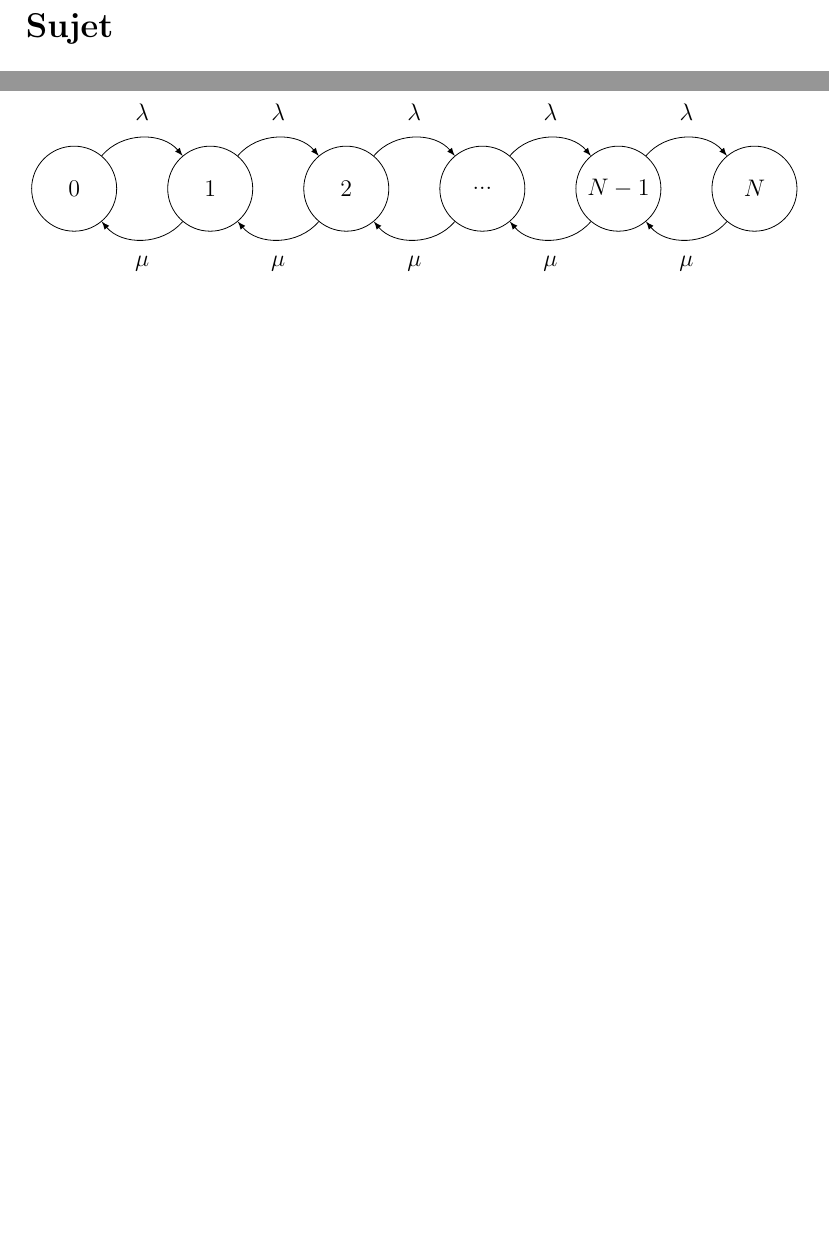
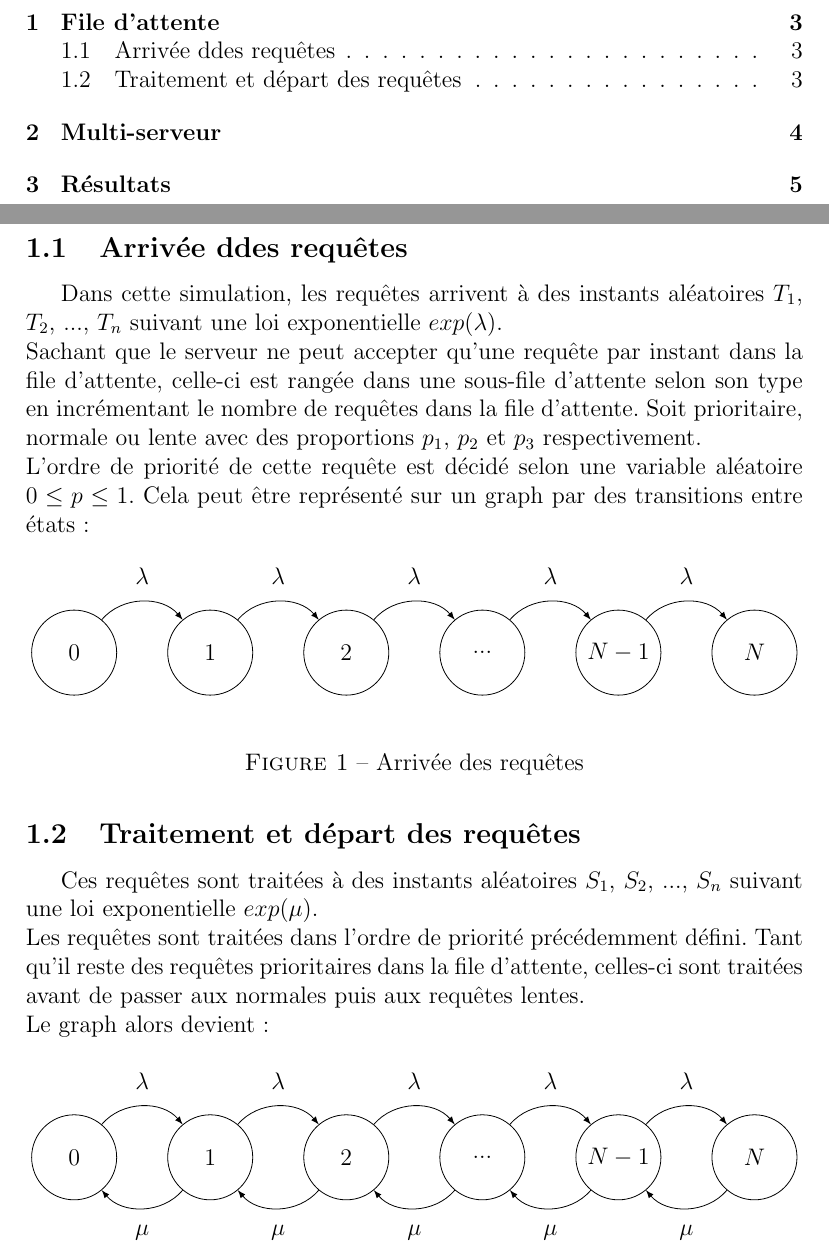
Before and after one commit to FirewaII/ServerSIM, a LaTeX document (rapport.tex): two parts of pages 2 and 3 of 3 before the commit and two parts of pages 2 and 4 of 6 after it, joined at a grey line, cut at the place of the change, the shorter picture padded with empty space. Compiled offline with pdfLaTeX.

Commit message:
rapport update, default sim settings

```diff
--- a/rapport.tex
+++ b/rapport.tex
@@ -1,9 +1,10 @@
-\documentclass[12pt,a4paper,draft]{report}
+\documentclass[12pt,a4paper]{article}
     \usepackage{graphicx}
-\usepackage[francais]{babel}
+    \usepackage[french]{babel}
     \usepackage[utf8]{inputenc}
     \usepackage{tikz}
     \usepackage{amsfonts}
+    \usepackage{float}
     \usetikzlibrary {positioning}
 
     \begin{document}
@@ -58,7 +61,45 @@
 
     % Graph
     \newpage{}
+    \section{File d'attente}
 
+        \subsection{Arrivée ddes requêtes}
+
+        \par Dans cette simulation, les requêtes arrivent à des instants aléatoires $T_1$, $T_2$, ..., $T_n$ suivant une loi exponentielle $exp(\lambda)$.\newline
+        Sachant que le serveur ne peut accepter qu'une requête par instant dans la file d'attente, celle-ci est rangée dans une sous-file d'attente selon son type en incrémentant le nombre de requêtes dans la file d'attente.
+        Soit prioritaire, normale ou lente avec des proportions $p_1$, $p_2$ et $p_3$ respectivement.\newline
+        L'ordre de priorité de cette requête est décidé selon une variable aléatoire $0\leq p\leq 1$.
+        Cela peut être représenté sur un graph par des transitions entre états:
+
+        \begin{figure}[H]
+            \begin {center}
+            \begin {tikzpicture}[-latex ,auto ,node distance =1 cm and 2.4cm ,on grid ,
+            state/.style ={ circle ,top color =white , draw, minimum width =1.5 cm}]
+            \node[state] (A) {$0$};
+            \node[state] (B) [right=of A] {$1$};
+            \node[state] (C) [right=of B] {$2$};
+            \node[state] (D) [right=of C] {$...$};
+            \node[state] (E) [right=of D] {$N-1$};
+            \node[state] (F) [right=of E] {$N$};
+            %\path (A) edge [loop above] node[left] {$\lambda$} (A);
+            \path (A) edge [bend left =50] node[above =0.15 cm] {$\lambda$} (B);
+            \path (B) edge [bend left =50] node[above =0.15 cm] {$\lambda$} (C);
+            \path (C) edge [bend left =50] node[above =0.15 cm] {$\lambda$} (D);
+            \path (D) edge [bend left =50] node[above =0.15 cm] {$\lambda$} (E);
+            \path (E) edge [bend left =50] node[above =0.15 cm] {$\lambda$} (F);
+            \end{tikzpicture}
+            \end{center}
+            \caption{Arrivée des requêtes}
+        \end{figure}
+
+        \subsection{Traitement et départ des requêtes}
+
+        \par
+        Ces requêtes sont traitées à des instants aléatoires $S_1$, $S_2$, ..., $S_n$ suivant une loi exponentielle $exp(\mu)$.\newline
+        Les requêtes sont traitées dans l'ordre de priorité précédemment défini. Tant qu'il reste des requêtes prioritaires dans la file d'attente, celles-ci sont traitées avant de passer aux normales puis aux requêtes lentes.\newline
+        Le graph alors devient:
+
+        \begin{figure}[H]
             \begin {center}
             \begin {tikzpicture}[-latex ,auto ,node distance =1 cm and 2.4cm ,on grid ,
             state/.style ={ circle ,top color =white , draw, minimum width =1.5 cm}]
```
Also changed, not shown: images/servers.png (added), rapport.tex (25 more changed lines), 1 other file. Lines whose indentation alone changed are shown as unchanged.
